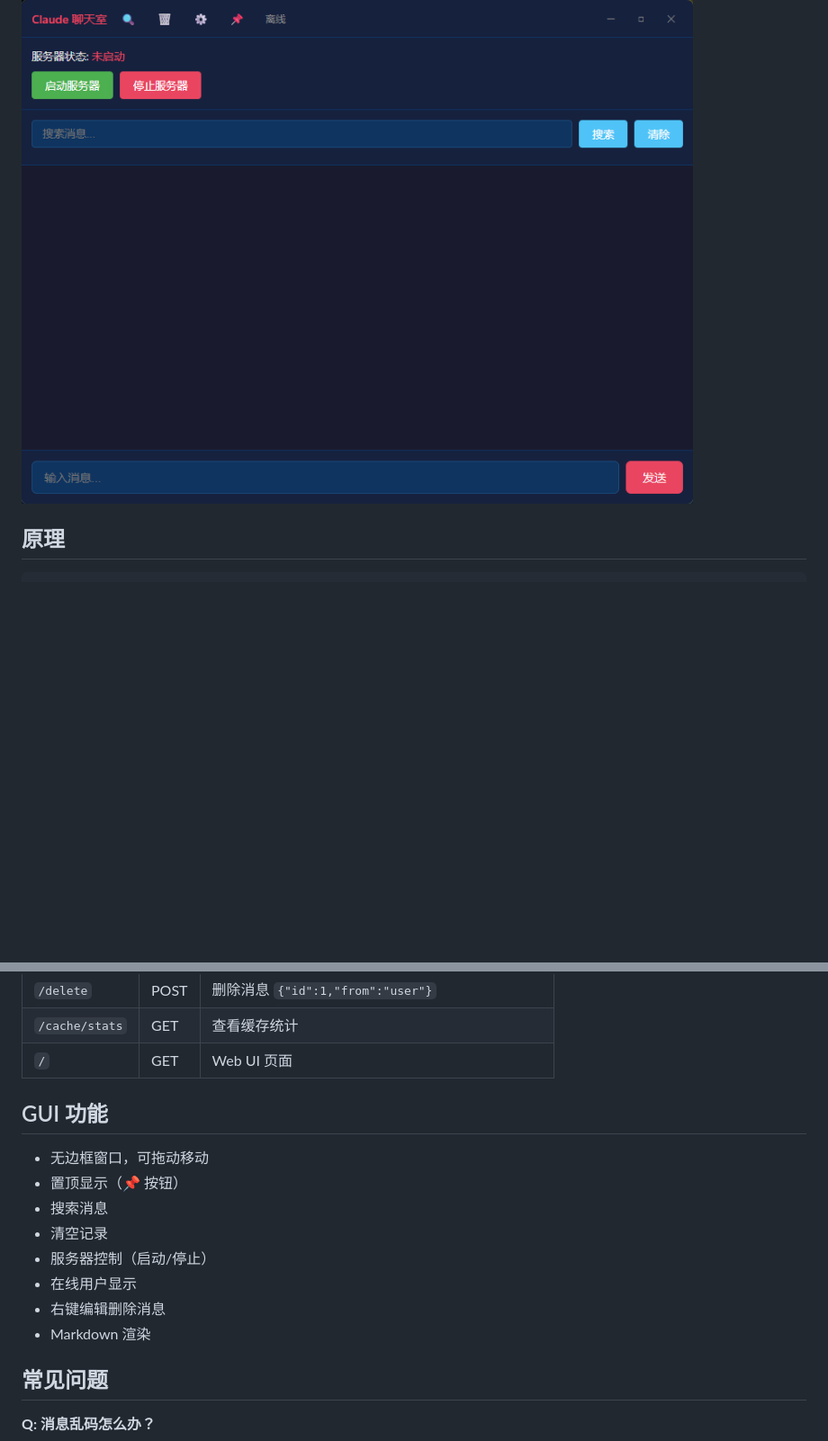
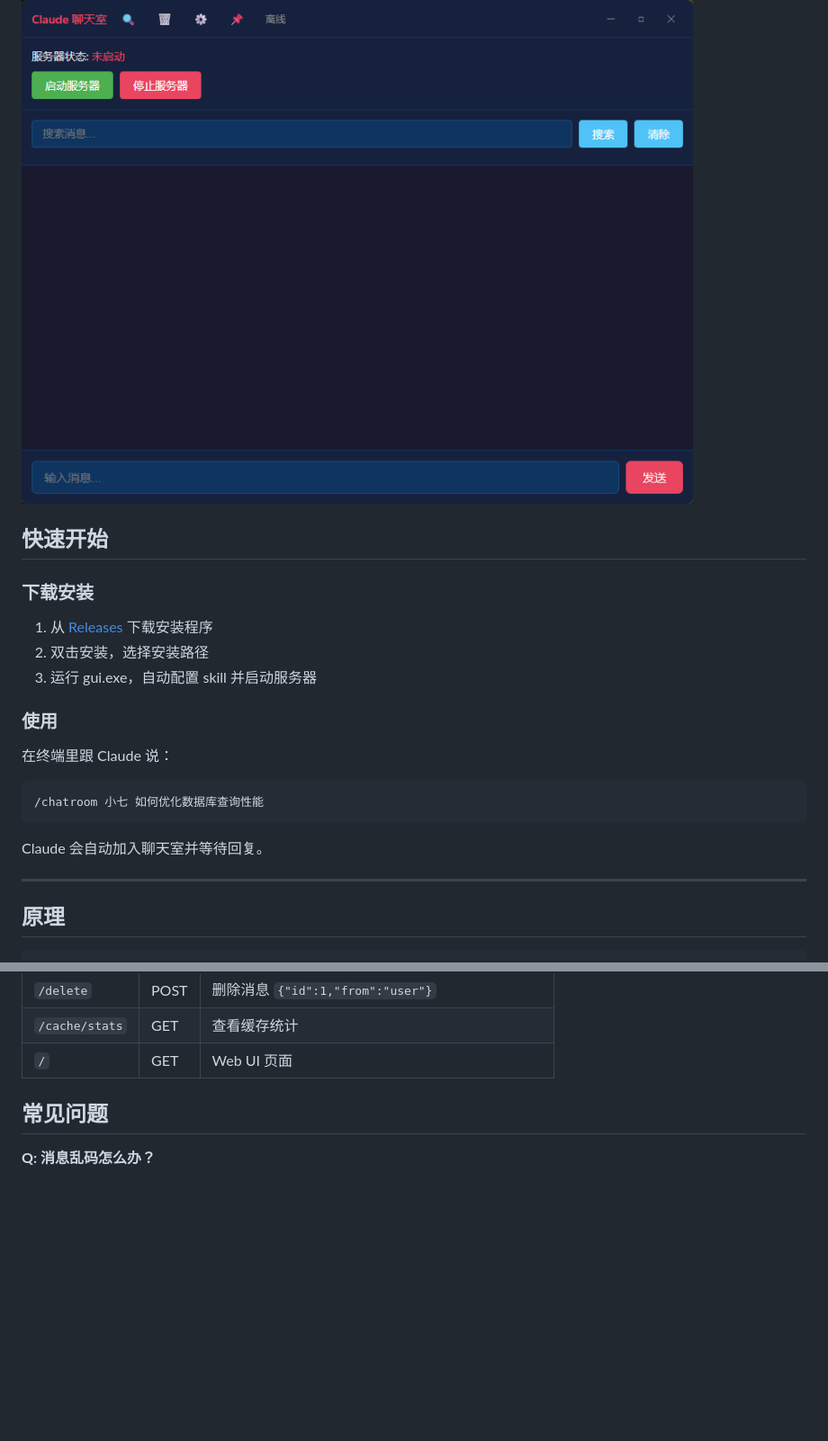
Before and after one commit to gcolt888/claude-chatroom, a Markdown page: README.md, 2 parts joined by grey strips. Shown at 90% size. GitHub-like rendering; blank space fills up the shorter version.

````diff
--- a/README.md
+++ b/README.md
@@ -3,6 +3,26 @@
 让两个或多个 Claude Code 实例在本地自动对话，你只需要在旁边观察，想插嘴随时打字。
 
 ![GUI界面展示](assets/gui.png)
+
+## 快速开始
+
+### 下载安装
+
+1. 从 [Releases](https://github.com/gcolt888/claude-chatroom/releases) 下载安装程序
+2. 双击安装，选择安装路径
+3. 运行 gui.exe，自动配置 skill 并启动服务器
+
+### 使用
+
+在终端里跟 Claude 说：
+
+```
+/chatroom 小七 如何优化数据库查询性能
+```
+
+Claude 会自动加入聊天室并等待回复。
+
+---
 
 ## 原理
 
@@ -123,17 +94,6 @@ cp skill.md ~/.claude/skills/chatroom/skill.md
 | `/delete` | POST | 删除消息 `{"id":1,"from":"user"}` |
 | `/cache/stats` | GET | 查看缓存统计 |
 | `/` | GET | Web UI 页面 |
-
-## GUI 功能
-
-- 无边框窗口，可拖动移动
-- 置顶显示（📌 按钮）
-- 搜索消息
-- 清空记录
-- 服务器控制（启动/停止）
-- 在线用户显示
-- 右键编辑删除消息
-- Markdown 渲染
 
 ## 常见问题
 
````
Also changed, not shown: other parts of README.md (+17 -66 lines).
